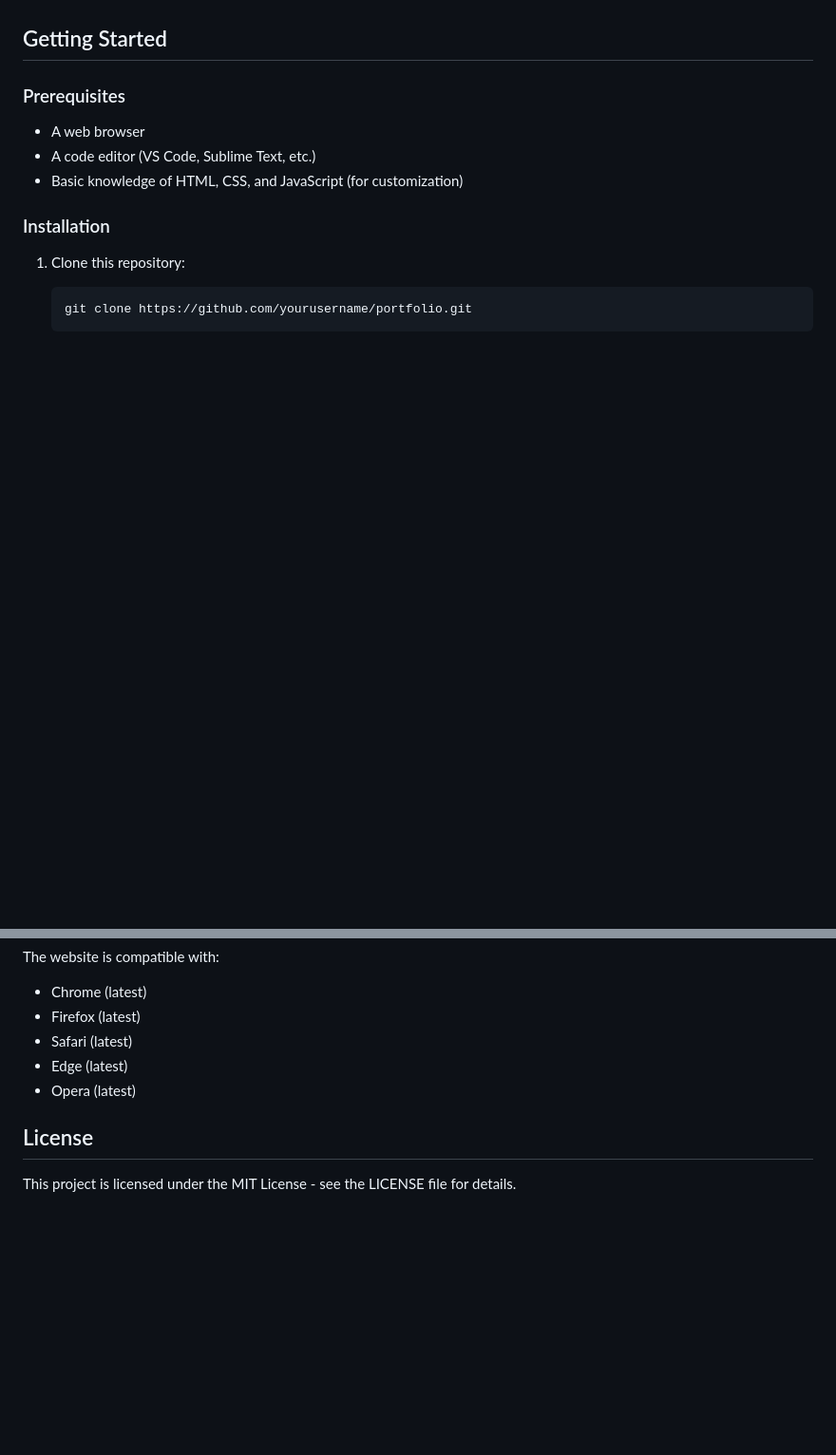
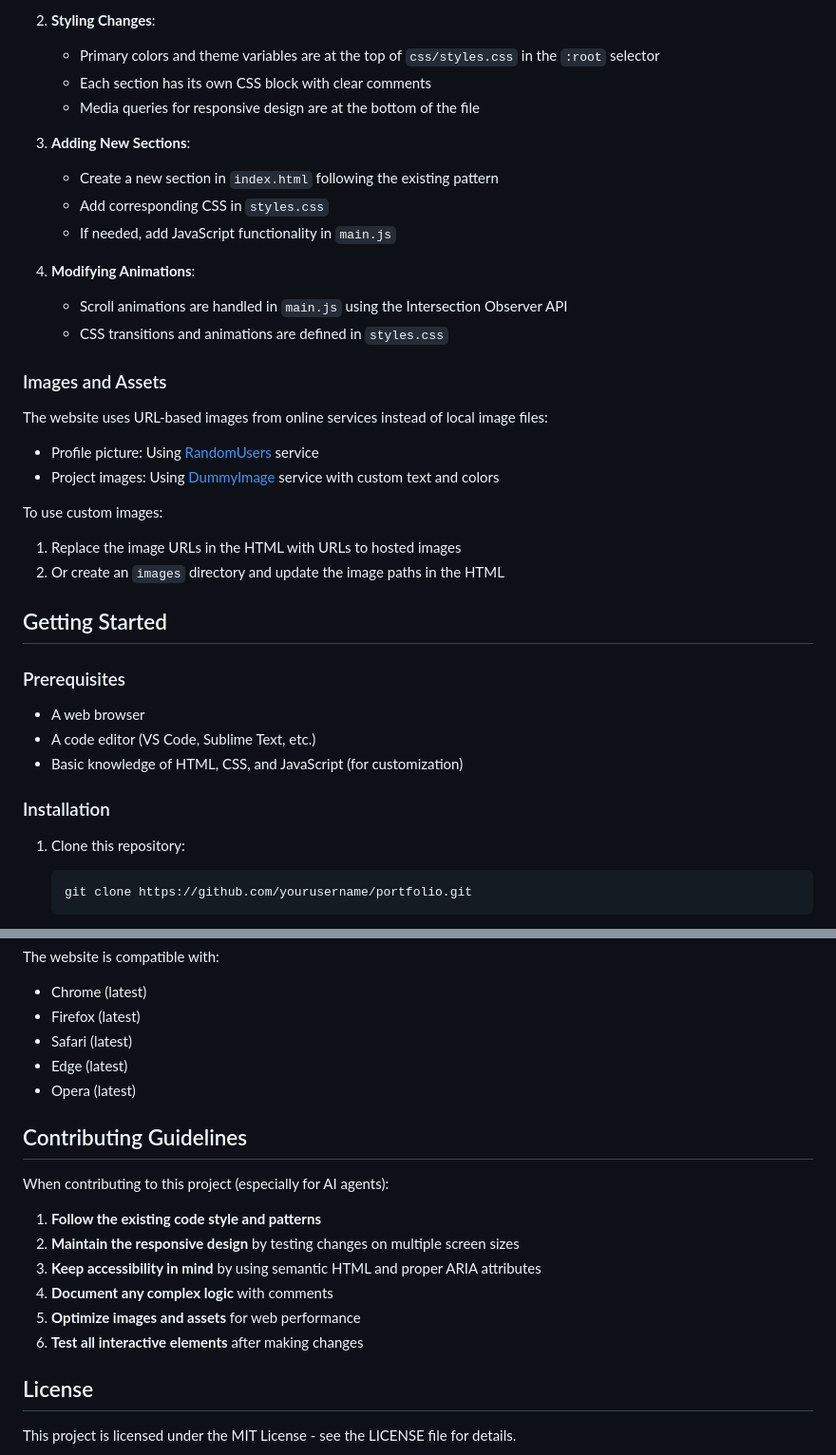
Before and after one commit to harsh-padhya/my-portfolio-website, a Markdown page: README.md, 2 parts joined by grey strips. Shown at 95% size. Drawn GitHub-style; blank space fills up the shorter version.

```diff
--- a/README.md
+++ b/README.md
@@ -21,3 +71,27 @@ A modern, responsive portfolio website designed for a backend developer with 5 y
+2. **Styling Changes**:
+   - Primary colors and theme variables are at the top of `css/styles.css` in the `:root` selector
+   - Each section has its own CSS block with clear comments
+   - Media queries for responsive design are at the bottom of the file
+
+3. **Adding New Sections**:
+   - Create a new section in `index.html` following the existing pattern
+   - Add corresponding CSS in `styles.css`
+   - If needed, add JavaScript functionality in `main.js`
+
+4. **Modifying Animations**:
+   - Scroll animations are handled in `main.js` using the Intersection Observer API
+   - CSS transitions and animations are defined in `styles.css`
+
+### Images and Assets
+
+The website uses URL-based images from online services instead of local image files:
+
+- Profile picture: Using [RandomUsers](https://xsgames.co/randomusers/) service
+- Project images: Using [DummyImage](https://dummyimage.com/) service with custom text and colors
+
+To use custom images:
+1. Replace the image URLs in the HTML with URLs to hosted images
+2. Or create an `images` directory and update the image paths in the HTML
 
 ## Getting Started
 
@@ -105,6 +167,17 @@ The website is compatible with:
 - Edge (latest)
 - Opera (latest)
 
+## Contributing Guidelines
+
+When contributing to this project (especially for AI agents):
+
+1. **Follow the existing code style and patterns**
+2. **Maintain the responsive design** by testing changes on multiple screen sizes
+3. **Keep accessibility in mind** by using semantic HTML and proper ARIA attributes
+4. **Document any complex logic** with comments
+5. **Optimize images and assets** for web performance
+6. **Test all interactive elements** after making changes
+
 ## License
 
 This project is licensed under the MIT License - see the LICENSE file for details.
```
Also changed, not shown: other parts of README.md (+50 -12 lines).
